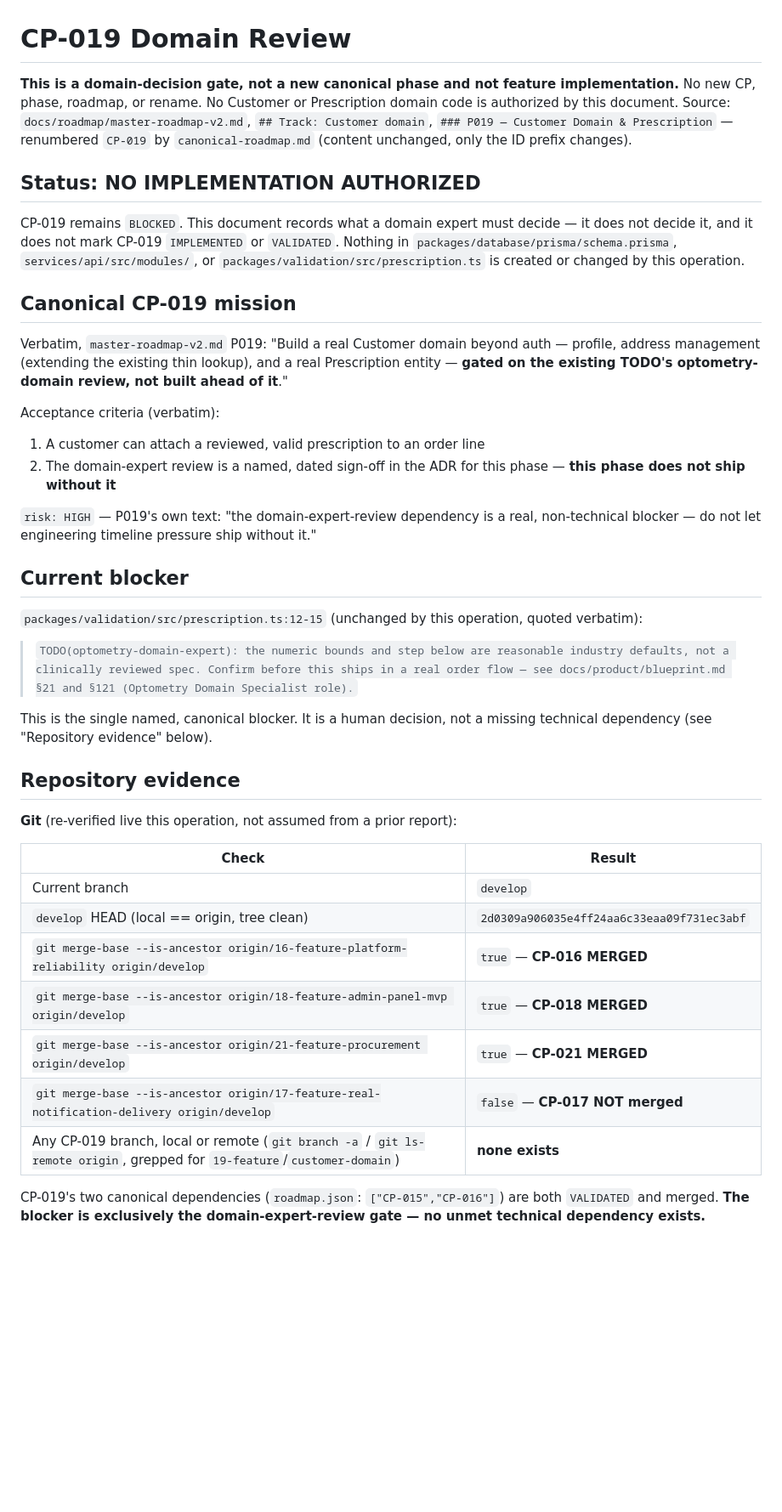
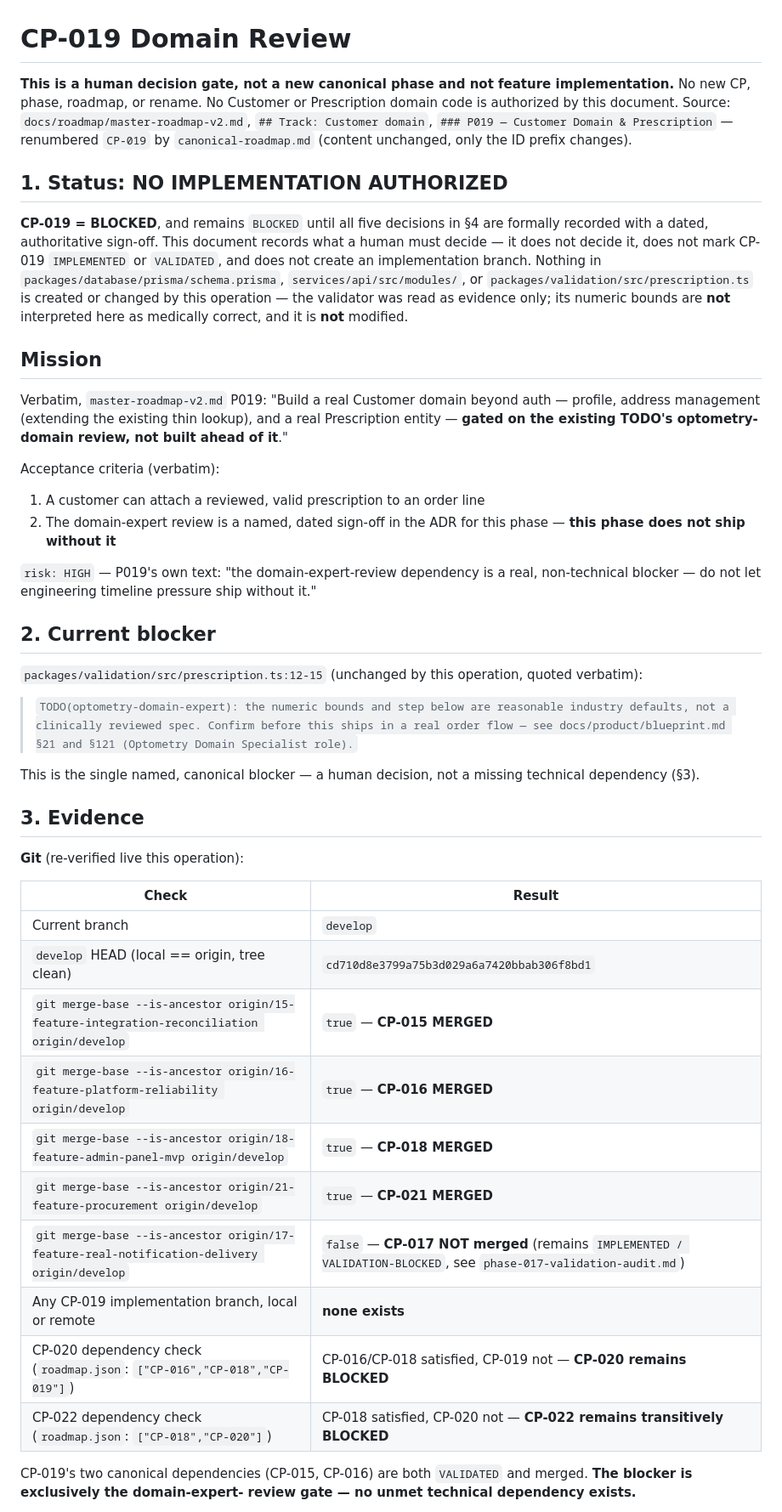
Before and after one commit to HuseinHbz/Didar, a Markdown page: docs/product/phase-019-domain-review.md, the part around one of its changes. Shown at 85% size. GitHub-like rendering; blank space fills up the shorter version.

```diff
--- a/docs/product/phase-019-domain-review.md
+++ b/docs/product/phase-019-domain-review.md
@@ -1,21 +1,25 @@
 # CP-019 Domain Review
 
-**This is a domain-decision gate, not a new canonical phase and not
+**This is a human decision gate, not a new canonical phase and not
 feature implementation.** No new CP, phase, roadmap, or rename. No
 Customer or Prescription domain code is authorized by this document.
 Source: `docs/roadmap/master-roadmap-v2.md`, `## Track: Customer domain`,
 `### P019 — Customer Domain & Prescription` — renumbered `CP-019` by
 `canonical-roadmap.md` (content unchanged, only the ID prefix changes).
 
-## Status: **NO IMPLEMENTATION AUTHORIZED**
+## 1. Status: **NO IMPLEMENTATION AUTHORIZED**
 
-CP-019 remains `BLOCKED`. This document records what a domain expert
-must decide — it does not decide it, and it does not mark CP-019
-`IMPLEMENTED` or `VALIDATED`. Nothing in `packages/database/prisma/schema.prisma`,
+**CP-019 = BLOCKED**, and remains `BLOCKED` until all five decisions in
+§4 are formally recorded with a dated, authoritative sign-off. This
+document records what a human must decide — it does not decide it, does
+not mark CP-019 `IMPLEMENTED` or `VALIDATED`, and does not create an
+implementation branch. Nothing in `packages/database/prisma/schema.prisma`,
 `services/api/src/modules/`, or `packages/validation/src/prescription.ts`
-is created or changed by this operation.
+is created or changed by this operation — the validator was read as
+evidence only; its numeric bounds are **not** interpreted here as
+medically correct, and it is **not** modified.
 
-## Canonical CP-019 mission
+## Mission
 
 Verbatim, `master-roadmap-v2.md` P019: "Build a real Customer domain
 beyond auth — profile, address management (extending the existing thin
@@ -32,7 +36,7 @@ Acceptance criteria (verbatim):
 a real, non-technical blocker — do not let engineering timeline pressure
 ship without it."
 
-## Current blocker
+## 2. Current blocker
 
 `packages/validation/src/prescription.ts:12-15` (unchanged by this
 operation, quoted verbatim):
@@ -42,25 +46,27 @@ reasonable industry defaults, not a clinically reviewed spec. Confirm
 before this ships in a real order flow — see docs/product/blueprint.md
 §21 and §121 (Optometry Domain Specialist role).`
 
-This is the single named, canonical blocker. It is a human decision, not
-a missing technical dependency (see "Repository evidence" below).
+This is the single named, canonical blocker — a human decision, not a
+missing technical dependency (§3).
 
-## Repository evidence
+## 3. Evidence
 
-**Git** (re-verified live this operation, not assumed from a prior
-report):
+**Git** (re-verified live this operation):
 
-| Check                                                                                                                     | Result                                     |
-| ------------------------------------------------------------------------------------------------------------------------- | ------------------------------------------ |
-| Current branch                                                                                                            | `develop`                                  |
-| `develop` HEAD (local == origin, tree clean)                                                                              | `2d0309a906035e4ff24aa6c33eaa09f731ec3abf` |
-| `git merge-base --is-ancestor origin/16-feature-platform-reliability origin/develop`                                      | `true` — **CP-016 MERGED**                 |
-| `git merge-base --is-ancestor origin/18-feature-admin-panel-mvp origin/develop`                                           | `true` — **CP-018 MERGED**                 |
-| `git merge-base --is-ancestor origin/21-feature-procurement origin/develop`                                               | `true` — **CP-021 MERGED**                 |
-| `git merge-base --is-ancestor origin/17-feature-real-notification-delivery origin/develop`                                | `false` — **CP-017 NOT merged**            |
-| Any CP-019 branch, local or remote (`git branch -a` / `git ls-remote origin`, grepped for `19-feature`/`customer-domain`) | **none exists**                            |
+| Check                                                                                      | Result                                                                                                            |
+| ------------------------------------------------------------------------------------------ | ----------------------------------------------------------------------------------------------------------------- |
+| Current branch                                                                             | `develop`                                                                                                         |
+| `develop` HEAD (local == origin, tree clean)                                               | `cd710d8e3799a75b3d029a6a7420bbab306f8bd1`                                                                        |
+| `git merge-base --is-ancestor origin/15-feature-integration-reconciliation origin/develop` | `true` — **CP-015 MERGED**                                                                                        |
+| `git merge-base --is-ancestor origin/16-feature-platform-reliability origin/develop`       | `true` — **CP-016 MERGED**                                                                                        |
+| `git merge-base --is-ancestor origin/18-feature-admin-panel-mvp origin/develop`            | `true` — **CP-018 MERGED**                                                                                        |
+| `git merge-base --is-ancestor origin/21-feature-procurement origin/develop`                | `true` — **CP-021 MERGED**                                                                                        |
+| `git merge-base --is-ancestor origin/17-feature-real-notification-delivery origin/develop` | `false` — **CP-017 NOT merged** (remains `IMPLEMENTED / VALIDATION-BLOCKED`, see `phase-017-validation-audit.md`) |
+| Any CP-019 implementation branch, local or remote                                          | **none exists**                                                                                                   |
+| CP-020 dependency check (`roadmap.json`: `["CP-016","CP-018","CP-019"]`)                   | CP-016/CP-018 satisfied, CP-019 not — **CP-020 remains BLOCKED**                                                  |
+| CP-022 dependency check (`roadmap.json`: `["CP-018","CP-020"]`)                            | CP-018 satisfied, CP-020 not — **CP-022 remains transitively BLOCKED**                                            |
 
-CP-019's two canonical dependencies (`roadmap.json`: `["CP-015","CP-016"]`)
-are both `VALIDATED` and merged. **The blocker is exclusively the
-domain-expert-review gate — no unmet technical dependency exists.**
+CP-019's two canonical dependencies (CP-015, CP-016) are both
+`VALIDATED` and merged. **The blocker is exclusively the domain-expert-
+review gate — no unmet technical dependency exists.**
 
```
Also changed, not shown: other parts of docs/product/phase-019-domain-review.md (+90 -195 lines).
